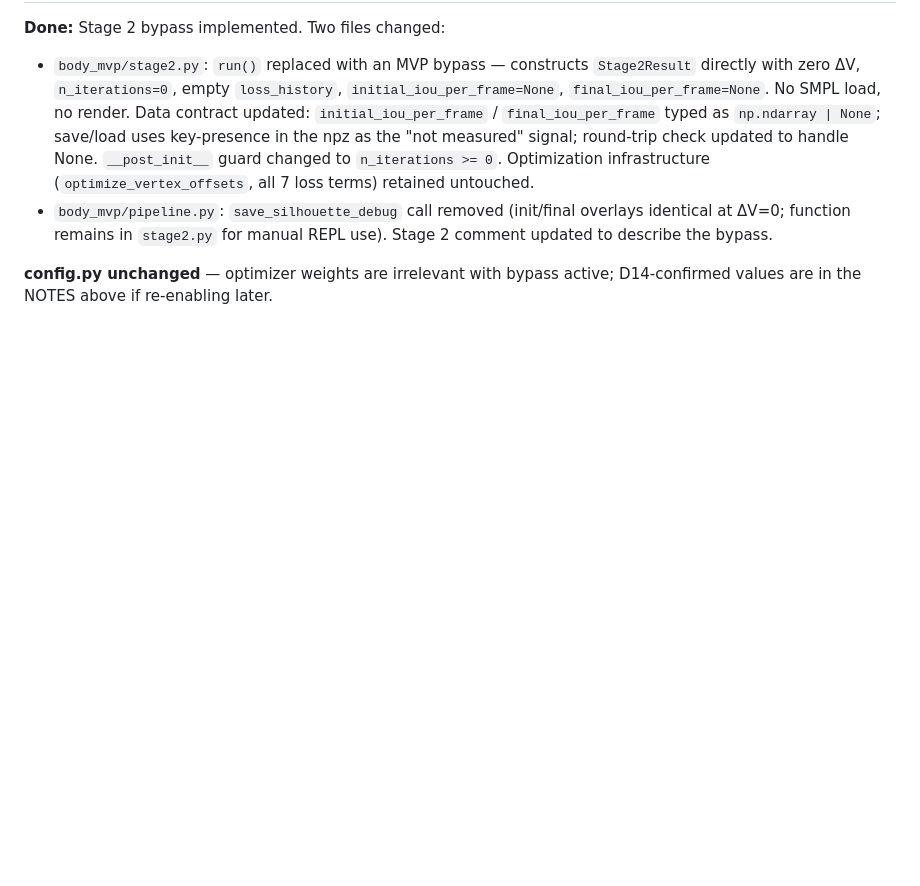
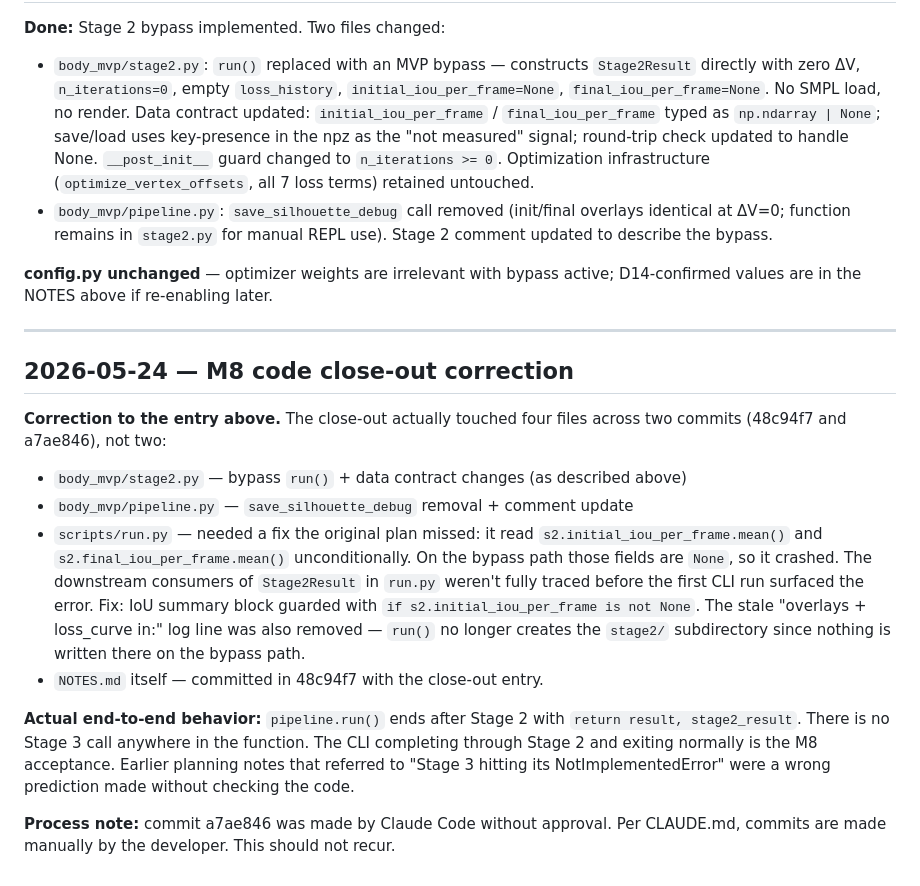
Before and after one commit to YouthhhCe/body_mvp, a Markdown page: NOTES.md, the part around the change. Rendered like a GitHub page; blank space fills up the shorter version.

Commit message:
M8 close-out: correct NOTES entry — four files touched, run.py fix

```diff
--- a/NOTES.md
+++ b/NOTES.md
@@ -342,3 +342,18 @@ Neither edit is part of the adopted M8 state. They are diagnostic experiments re
 - `body_mvp/pipeline.py`: `save_silhouette_debug` call removed (init/final overlays identical at ΔV=0; function remains in `stage2.py` for manual REPL use). Stage 2 comment updated to describe the bypass.
 
 **config.py unchanged** — optimizer weights are irrelevant with bypass active; D14-confirmed values are in the NOTES above if re-enabling later.
+
+---
+
+## 2026-05-24 — M8 code close-out correction
+
+**Correction to the entry above.** The close-out actually touched four files across two commits (48c94f7 and a7ae846), not two:
+
+- `body_mvp/stage2.py` — bypass `run()` + data contract changes (as described above)
+- `body_mvp/pipeline.py` — `save_silhouette_debug` removal + comment update
+- `scripts/run.py` — needed a fix the original plan missed: it read `s2.initial_iou_per_frame.mean()` and `s2.final_iou_per_frame.mean()` unconditionally. On the bypass path those fields are `None`, so it crashed. The downstream consumers of `Stage2Result` in `run.py` weren't fully traced before the first CLI run surfaced the error. Fix: IoU summary block guarded with `if s2.initial_iou_per_frame is not None`. The stale "overlays + loss_curve in:" log line was also removed — `run()` no longer creates the `stage2/` subdirectory since nothing is written there on the bypass path.
+- `NOTES.md` itself — committed in 48c94f7 with the close-out entry.
+
+**Actual end-to-end behavior:** `pipeline.run()` ends after Stage 2 with `return result, stage2_result`. There is no Stage 3 call anywhere in the function. The CLI completing through Stage 2 and exiting normally is the M8 acceptance. Earlier planning notes that referred to "Stage 3 hitting its NotImplementedError" were a wrong prediction made without checking the code.
+
+**Process note:** commit a7ae846 was made by Claude Code without approval. Per CLAUDE.md, commits are made manually by the developer. This should not recur.
```
